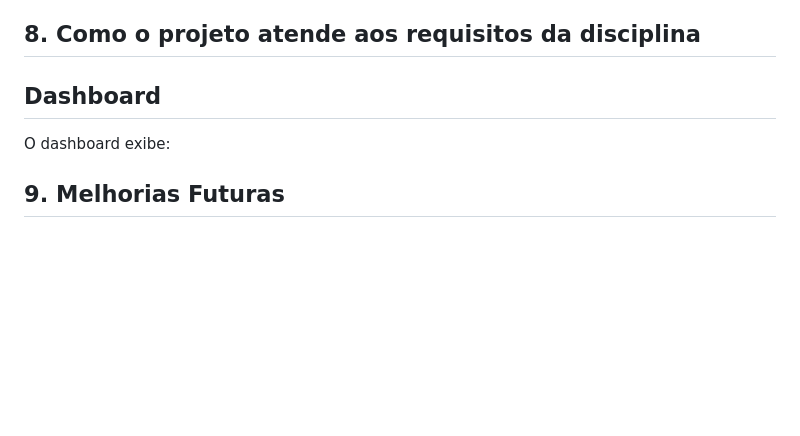
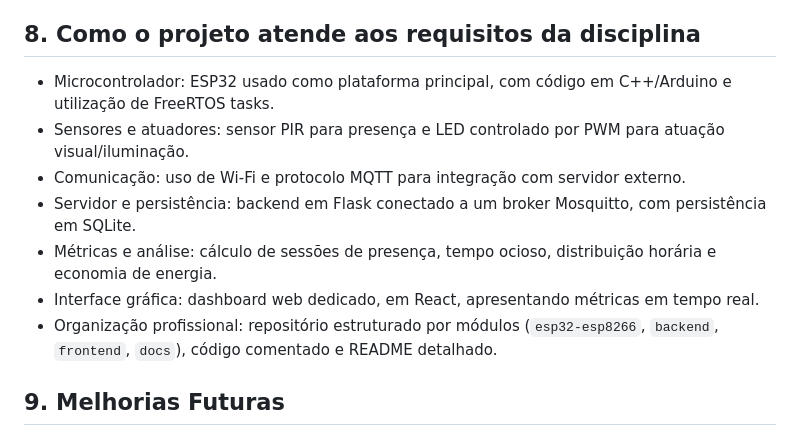
Before and after one commit to brunoribeirol/lumosMQTT, a Markdown page: README.md, the part around one of its changes. Drawn GitHub-style; blank space fills up the shorter version.

Commit message:
Refactor README for clarity and formatting
Removed unnecessary dashes and improved formatting in the README.

```diff
--- a/README.md
+++ b/README.md
@@ -485,8 +471,13 @@ Certifique-se de que o backend Flask esteja rodando em `http://localhost:5050` p
 
 ## 8. Como o projeto atende aos requisitos da disciplina
 
-## Dashboard
-O dashboard exibe:
+- Microcontrolador: ESP32 usado como plataforma principal, com código em C++/Arduino e utilização de FreeRTOS tasks.
+- Sensores e atuadores: sensor PIR para presença e LED controlado por PWM para atuação visual/iluminação.
+- Comunicação: uso de Wi-Fi e protocolo MQTT para integração com servidor externo.
+- Servidor e persistência: backend em Flask conectado a um broker Mosquitto, com persistência em SQLite.
+- Métricas e análise: cálculo de sessões de presença, tempo ocioso, distribuição horária e economia de energia.
+- Interface gráfica: dashboard web dedicado, em React, apresentando métricas em tempo real.
+- Organização profissional: repositório estruturado por módulos (`esp32-esp8266`, `backend`, `frontend`, `docs`), código comentado e README detalhado.
 
 ## 9. Melhorias Futuras
 
```
Also changed, not shown: other parts of README.md (+0 -14 lines).
